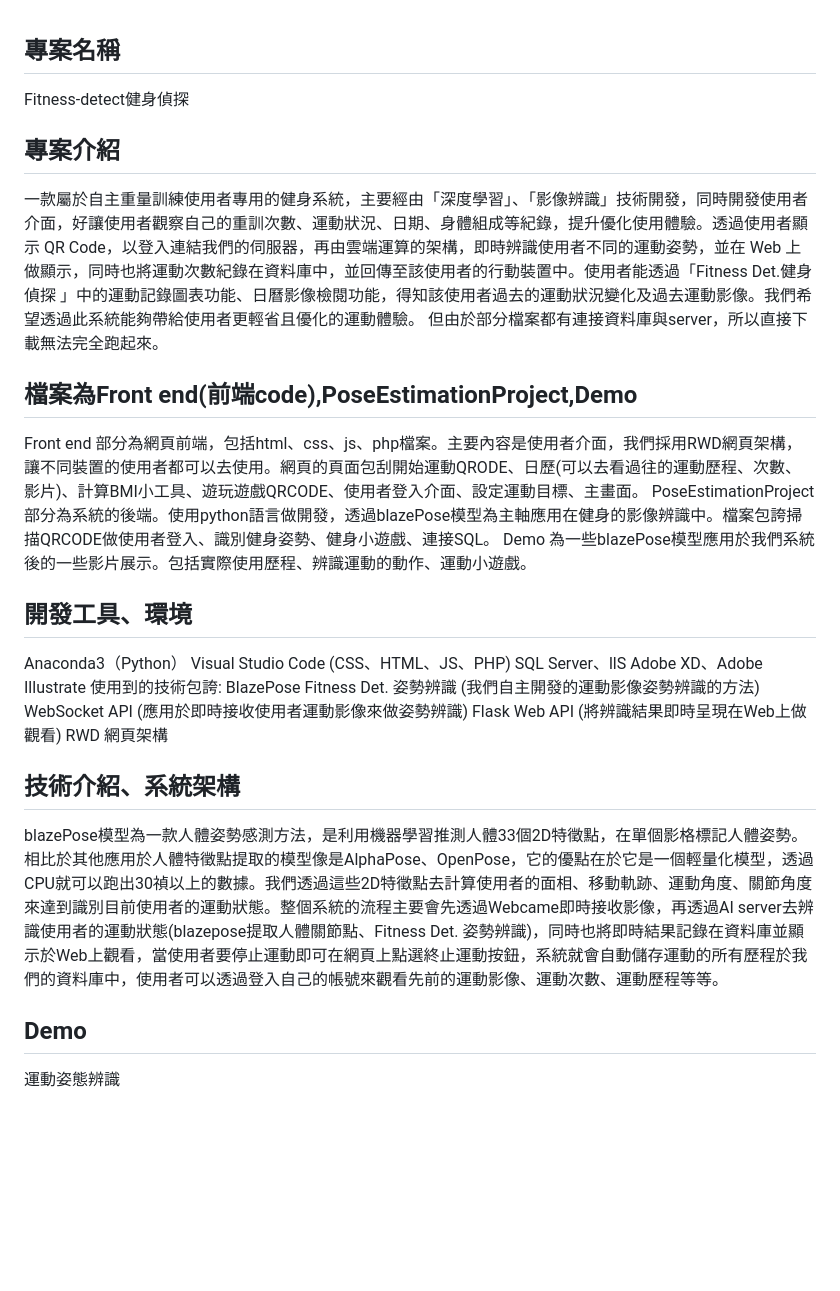
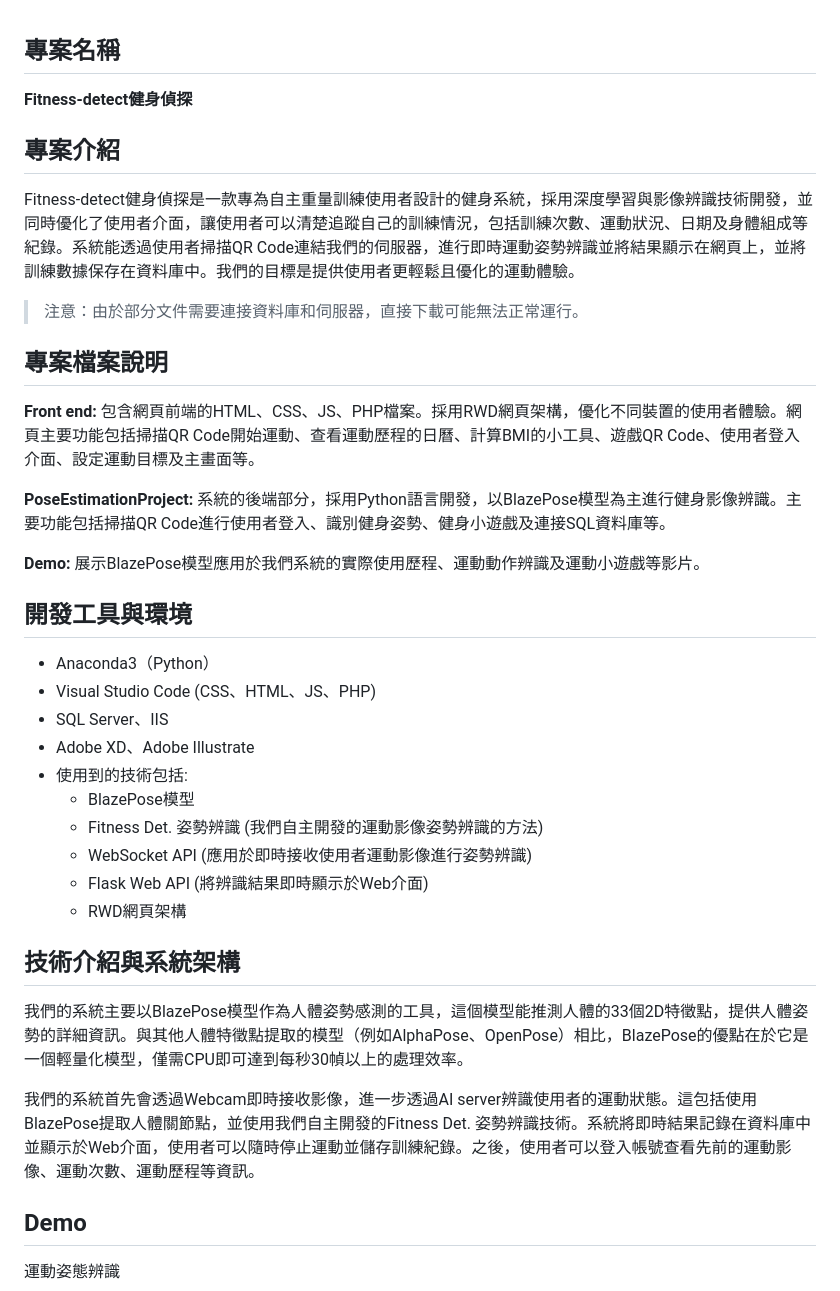
Before and after one commit to dfg47ofgt/Fitness-Detect, a Markdown page: README.md, the part around the change. Rendered like a GitHub page; blank space fills up the shorter version.

```diff
--- a/README.md
+++ b/README.md
@@ -1,30 +1,35 @@
 ## 專案名稱
-Fitness-detect健身偵探
+**Fitness-detect健身偵探**
 
 ## 專案介紹
-一款屬於自主重量訓練使用者專用的健身系統，主要經由「深度學習」、「影像辨識」技術開發，同時開發使用者介面，好讓使用者觀察自己的重訓次數、運動狀況、日期、身體組成等紀錄，提升優化使用體驗。透過使用者顯示 QR Code，以登入連結我們的伺服器，再由雲端運算的架構，即時辨識使用者不同的運動姿勢，並在 Web 上做顯示，同時也將運動次數紀錄在資料庫中，並回傳至該使用者的行動裝置中。使用者能透過「Fitness Det.健身偵探 」中的運動記錄圖表功能、日曆影像檢閱功能，得知該使用者過去的運動狀況變化及過去運動影像。我們希望透過此系統能夠帶給使用者更輕省且優化的運動體驗。
-但由於部分檔案都有連接資料庫與server，所以直接下載無法完全跑起來。
+Fitness-detect健身偵探是一款專為自主重量訓練使用者設計的健身系統，採用深度學習與影像辨識技術開發，並同時優化了使用者介面，讓使用者可以清楚追蹤自己的訓練情況，包括訓練次數、運動狀況、日期及身體組成等紀錄。系統能透過使用者掃描QR Code連結我們的伺服器，進行即時運動姿勢辨識並將結果顯示在網頁上，並將訓練數據保存在資料庫中。我們的目標是提供使用者更輕鬆且優化的運動體驗。
 
-## 檔案為Front end(前端code),PoseEstimationProject,Demo
-Front end 部分為網頁前端，包括html、css、js、php檔案。主要內容是使用者介面，我們採用RWD網頁架構，讓不同裝置的使用者都可以去使用。網頁的頁面包刮開始運動QRODE、日歷(可以去看過往的運動歷程、次數、影片)、計算BMI小工具、遊玩遊戲QRCODE、使用者登入介面、設定運動目標、主畫面。
-PoseEstimationProject 部分為系統的後端。使用python語言做開發，透過blazePose模型為主軸應用在健身的影像辨識中。檔案包誇掃描QRCODE做使用者登入、識別健身姿勢、健身小遊戲、連接SQL。
-Demo 為一些blazePose模型應用於我們系統後的一些影片展示。包括實際使用歷程、辨識運動的動作、運動小遊戲。
+> 注意：由於部分文件需要連接資料庫和伺服器，直接下載可能無法正常運行。
 
-## 開發工具、環境
-Anaconda3（Python）
-Visual Studio Code (CSS、HTML、JS、PHP)
-SQL Server、llS
-Adobe XD、Adobe Illustrate
-使用到的技術包誇:
-BlazePose
-Fitness Det. 姿勢辨識 (我們自主開發的運動影像姿勢辨識的方法)
-WebSocket API (應用於即時接收使用者運動影像來做姿勢辨識)
-Flask Web API (將辨識結果即時呈現在Web上做觀看)
-RWD 網頁架構
+## 專案檔案說明
+**Front end:** 包含網頁前端的HTML、CSS、JS、PHP檔案。採用RWD網頁架構，優化不同裝置的使用者體驗。網頁主要功能包括掃描QR Code開始運動、查看運動歷程的日曆、計算BMI的小工具、遊戲QR Code、使用者登入介面、設定運動目標及主畫面等。
 
+**PoseEstimationProject:** 系統的後端部分，採用Python語言開發，以BlazePose模型為主進行健身影像辨識。主要功能包括掃描QR Code進行使用者登入、識別健身姿勢、健身小遊戲及連接SQL資料庫等。
 
-## 技術介紹、系統架構
-blazePose模型為一款人體姿勢感測方法，是利用機器學習推測人體33個2D特徵點，在單個影格標記人體姿勢。相比於其他應用於人體特徵點提取的模型像是AlphaPose、OpenPose，它的優點在於它是一個輕量化模型，透過CPU就可以跑出30禎以上的數據。我們透過這些2D特徵點去計算使用者的面相、移動軌跡、運動角度、關節角度來達到識別目前使用者的運動狀態。整個系統的流程主要會先透過Webcame即時接收影像，再透過AI server去辨識使用者的運動狀態(blazepose提取人體關節點、Fitness Det. 姿勢辨識)，同時也將即時結果記錄在資料庫並顯示於Web上觀看，當使用者要停止運動即可在網頁上點選終止運動按鈕，系統就會自動儲存運動的所有歷程於我們的資料庫中，使用者可以透過登入自己的帳號來觀看先前的運動影像、運動次數、運動歷程等等。
+**Demo:** 展示BlazePose模型應用於我們系統的實際使用歷程、運動動作辨識及運動小遊戲等影片。
+
+## 開發工具與環境
+- Anaconda3（Python）
+- Visual Studio Code (CSS、HTML、JS、PHP)
+- SQL Server、IIS
+- Adobe XD、Adobe Illustrate
+- 使用到的技術包括:
+  - BlazePose模型
+  - Fitness Det. 姿勢辨識 (我們自主開發的運動影像姿勢辨識的方法)
+  - WebSocket API (應用於即時接收使用者運動影像進行姿勢辨識)
+  - Flask Web API (將辨識結果即時顯示於Web介面)
+  - RWD網頁架構
+
+## 技術介紹與系統架構
+我們的系統主要以BlazePose模型作為人體姿勢感測的工具，這個模型能推測人體的33個2D特徵點，提供人體姿勢的詳細資訊。與其他人體特徵點提取的模型（例如AlphaPose、OpenPose）相比，BlazePose的優點在於它是一個輕量化模型，僅需CPU即可達到每秒30幀以上的處理效率。
+
+我們的系統首先會透過Webcam即時接收影像，進一步透過AI server辨識使用者的運動狀態。這包括使用BlazePose提取人體關節點，並使用我們自主開發的Fitness Det. 姿勢辨識技術。系統將即時結果記錄在資料庫中並顯示於Web介面，使用者可以隨時停止運動並儲存訓練紀錄。之後，使用者可以登入帳號查看先前的運動影像、運動次數、運動歷程等資訊。
+
 
 ## Demo
 運動姿態辨識
```
